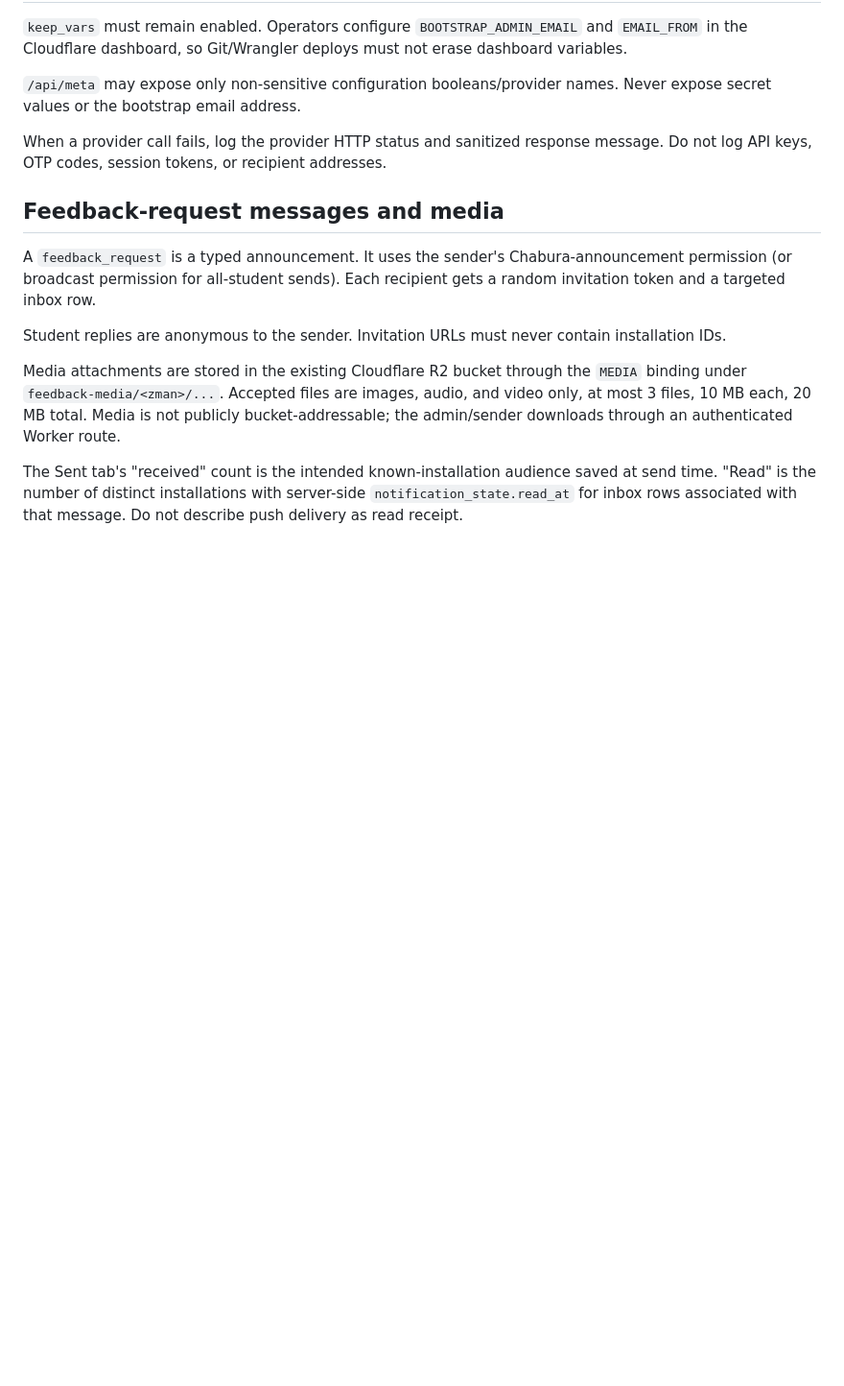
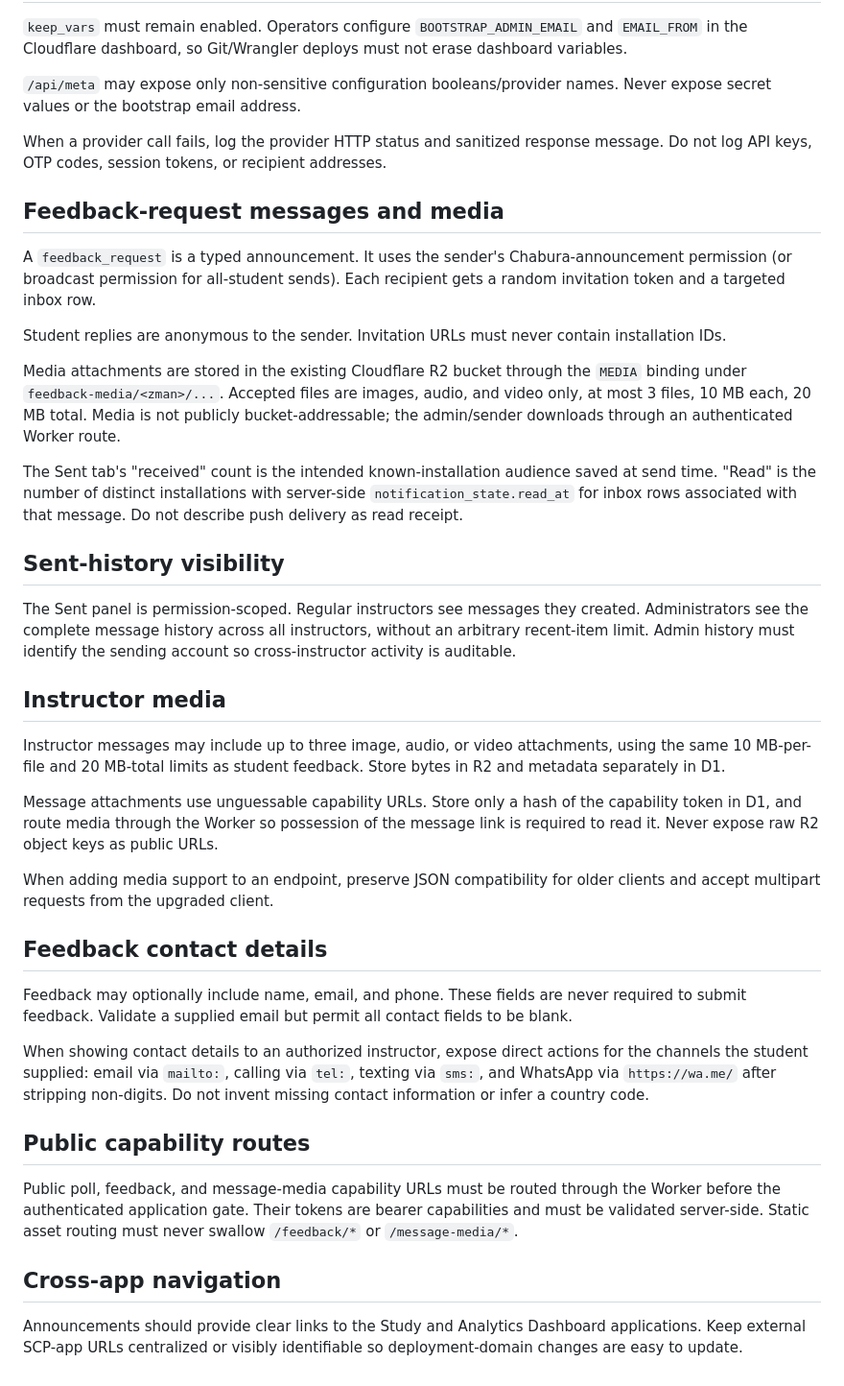
Before and after one commit to ksariash/scp-study-announcements, a Markdown page: AGENTS.md, the part around the change. Shown at 96% size. Drawn GitHub-style; blank space fills up the shorter version.

Commit message:
Document Announcements v4 invariants

```diff
--- a/AGENTS.md
+++ b/AGENTS.md
@@ -99,3 +99,30 @@ Student replies are anonymous to the sender. Invitation URLs must never contain
 Media attachments are stored in the existing Cloudflare R2 bucket through the `MEDIA` binding under `feedback-media/<zman>/...`. Accepted files are images, audio, and video only, at most 3 files, 10 MB each, 20 MB total. Media is not publicly bucket-addressable; the admin/sender downloads through an authenticated Worker route.
 
 The Sent tab's "received" count is the intended known-installation audience saved at send time. "Read" is the number of distinct installations with server-side `notification_state.read_at` for inbox rows associated with that message. Do not describe push delivery as read receipt.
+
+
+## Sent-history visibility
+
+The Sent panel is permission-scoped. Regular instructors see messages they created. Administrators see the complete message history across all instructors, without an arbitrary recent-item limit. Admin history must identify the sending account so cross-instructor activity is auditable.
+
+## Instructor media
+
+Instructor messages may include up to three image, audio, or video attachments, using the same 10 MB-per-file and 20 MB-total limits as student feedback. Store bytes in R2 and metadata separately in D1.
+
+Message attachments use unguessable capability URLs. Store only a hash of the capability token in D1, and route media through the Worker so possession of the message link is required to read it. Never expose raw R2 object keys as public URLs.
+
+When adding media support to an endpoint, preserve JSON compatibility for older clients and accept multipart requests from the upgraded client.
+
+## Feedback contact details
+
+Feedback may optionally include name, email, and phone. These fields are never required to submit feedback. Validate a supplied email but permit all contact fields to be blank.
+
+When showing contact details to an authorized instructor, expose direct actions for the channels the student supplied: email via `mailto:`, calling via `tel:`, texting via `sms:`, and WhatsApp via `https://wa.me/` after stripping non-digits. Do not invent missing contact information or infer a country code.
+
+## Public capability routes
+
+Public poll, feedback, and message-media capability URLs must be routed through the Worker before the authenticated application gate. Their tokens are bearer capabilities and must be validated server-side. Static asset routing must never swallow `/feedback/*` or `/message-media/*`.
+
+## Cross-app navigation
+
+Announcements should provide clear links to the Study and Analytics Dashboard applications. Keep external SCP-app URLs centralized or visibly identifiable so deployment-domain changes are easy to update.
```
